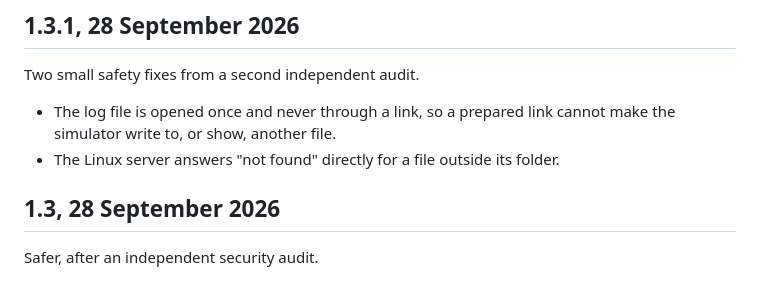
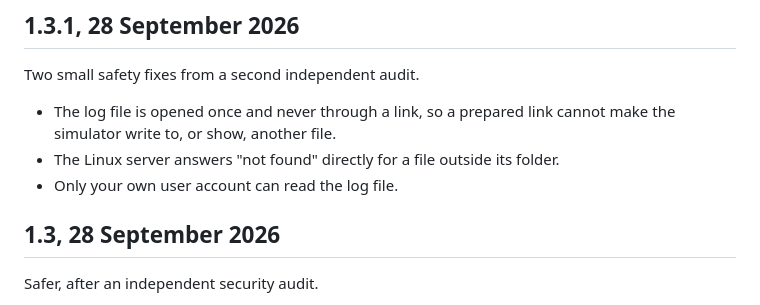
Before and after one commit to igembitsky/virtual-standardized-patient, a Markdown page: CHANGELOG.md, the part around the change. GitHub-like rendering.

Commit message:
CHANGELOG: 1.3.1 log is owner-only
Co-Authored-By: Claude Opus 5.5 <noreply@anthropic.com>

```diff
--- a/CHANGELOG.md
+++ b/CHANGELOG.md
@@ -9,6 +9,7 @@ Two small safety fixes from a second independent audit.
 - The log file is opened once and never through a link, so a prepared link cannot make the
   simulator write to, or show, another file.
 - The Linux server answers "not found" directly for a file outside its folder.
+- Only your own user account can read the log file.
 
 ## 1.3, 28 September 2026
 
```
